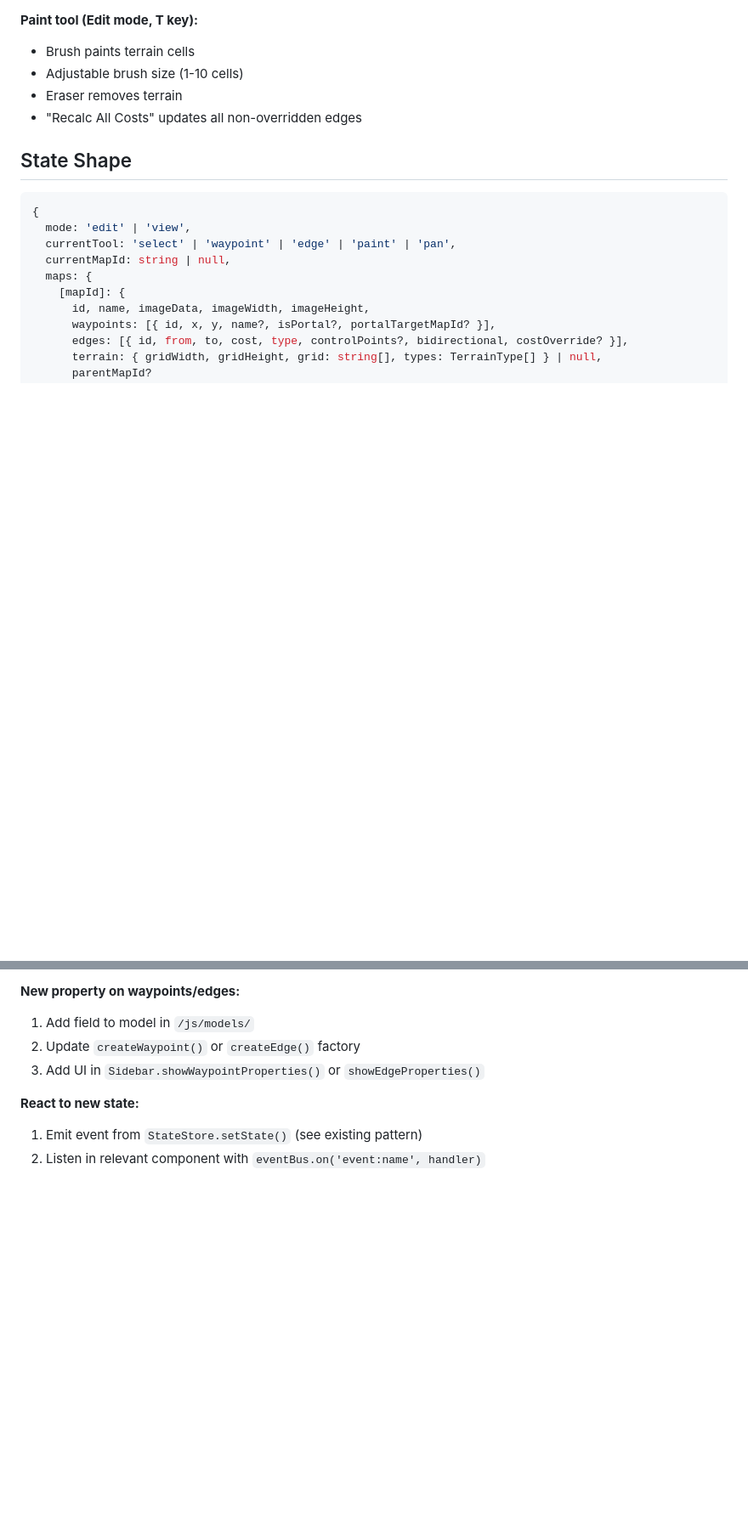
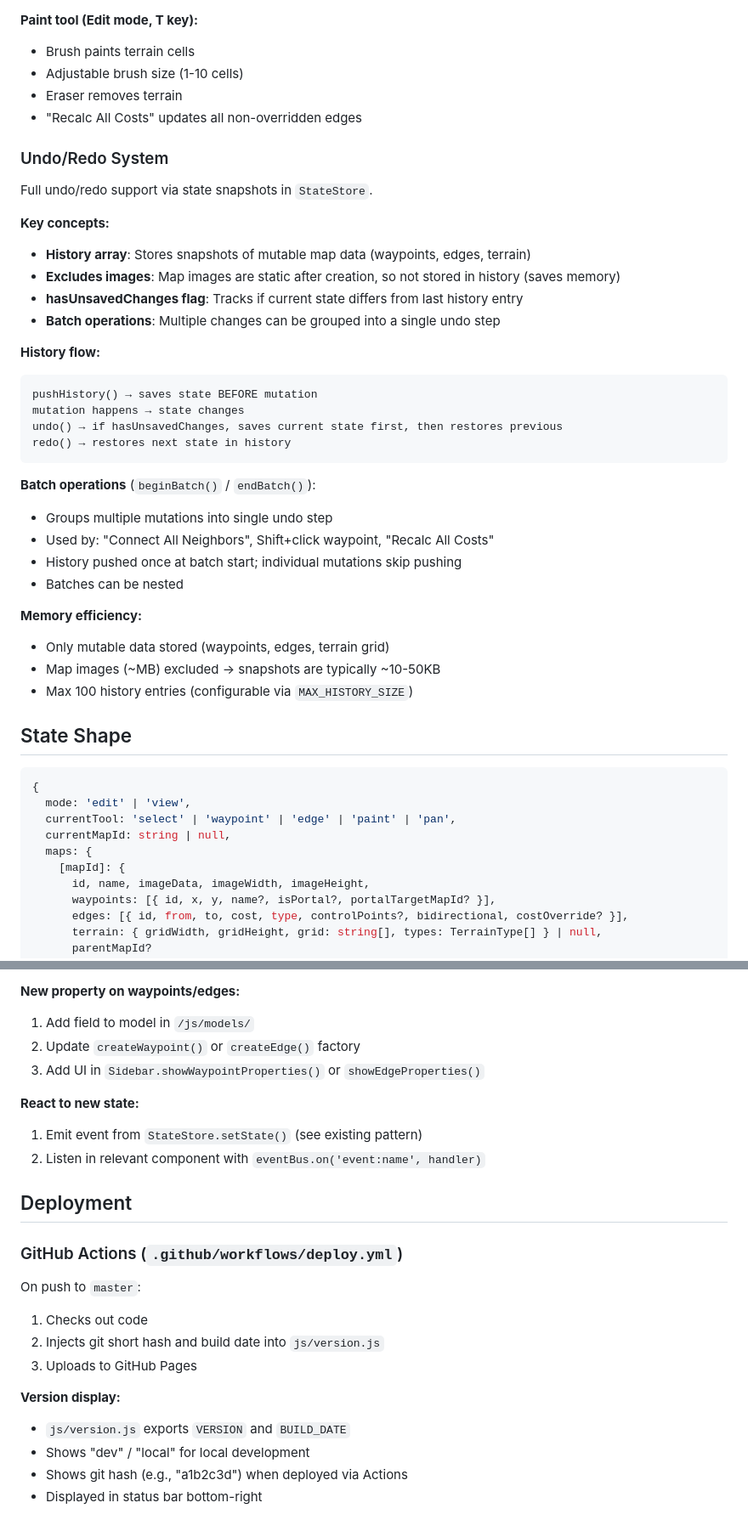
Before and after one commit to jon32446/pathfinding-tool, a Markdown page: ARCHITECTURE.md, 2 parts joined by grey strips. Shown at 85% size. Rendered like a GitHub page; blank space fills up the shorter version.

````diff
--- a/ARCHITECTURE.md
+++ b/ARCHITECTURE.md
@@ -139,6 +139,35 @@ Maps can have an optional terrain layer - a low-resolution grid overlaying the m
 - Eraser removes terrain
 - "Recalc All Costs" updates all non-overridden edges
 
+### Undo/Redo System
+
+Full undo/redo support via state snapshots in `StateStore`.
+
+**Key concepts:**
+- **History array**: Stores snapshots of mutable map data (waypoints, edges, terrain)
+- **Excludes images**: Map images are static after creation, so not stored in history (saves memory)
+- **hasUnsavedChanges flag**: Tracks if current state differs from last history entry
+- **Batch operations**: Multiple changes can be grouped into a single undo step
+
+**History flow:**
+```
+pushHistory() → saves state BEFORE mutation
+mutation happens → state changes
+undo() → if hasUnsavedChanges, saves current state first, then restores previous
+redo() → restores next state in history
+```
+
+**Batch operations** (`beginBatch()` / `endBatch()`):
+- Groups multiple mutations into single undo step
+- Used by: "Connect All Neighbors", Shift+click waypoint, "Recalc All Costs"
+- History pushed once at batch start; individual mutations skip pushing
+- Batches can be nested
+
+**Memory efficiency:**
+- Only mutable data stored (waypoints, edges, terrain grid)
+- Map images (~MB) excluded → snapshots are typically ~10-50KB
+- Max 100 history entries (configurable via `MAX_HISTORY_SIZE`)
+
 ## State Shape
 
 ```js
@@ -181,3 +210,18 @@ Maps can have an optional terrain layer - a low-resolution grid overlaying the m
 **React to new state:**
 1. Emit event from `StateStore.setState()` (see existing pattern)
 2. Listen in relevant component with `eventBus.on('event:name', handler)`
+
+## Deployment
+
+### GitHub Actions (`.github/workflows/deploy.yml`)
+
+On push to `master`:
+1. Checks out code
+2. Injects git short hash and build date into `js/version.js`
+3. Uploads to GitHub Pages
+
+**Version display:**
+- `js/version.js` exports `VERSION` and `BUILD_DATE`
+- Shows "dev" / "local" for local development
+- Shows git hash (e.g., "a1b2c3d") when deployed via Actions
+- Displayed in status bar bottom-right
````
Also changed, not shown: other parts of ARCHITECTURE.md (+3 -3 lines), README.md (+51 -15 lines).
